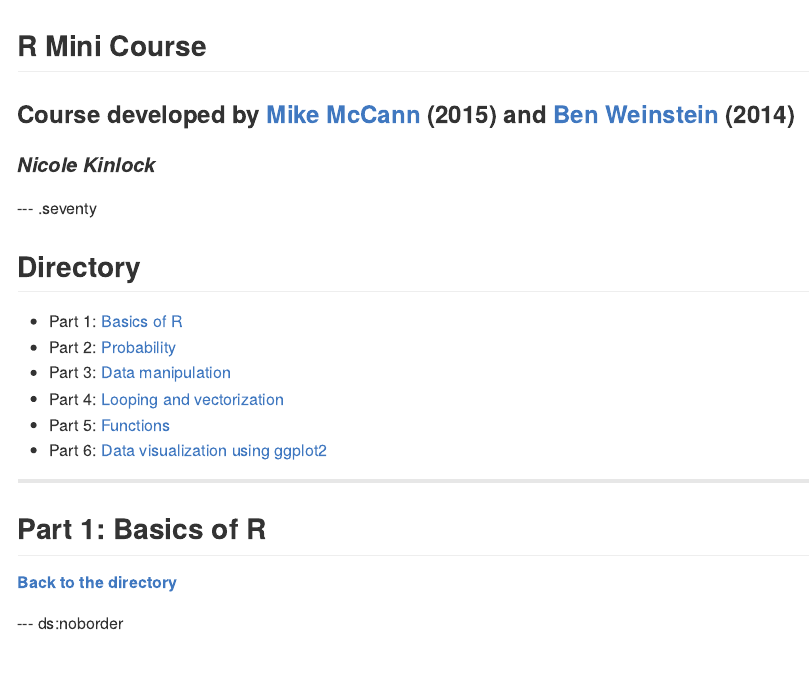
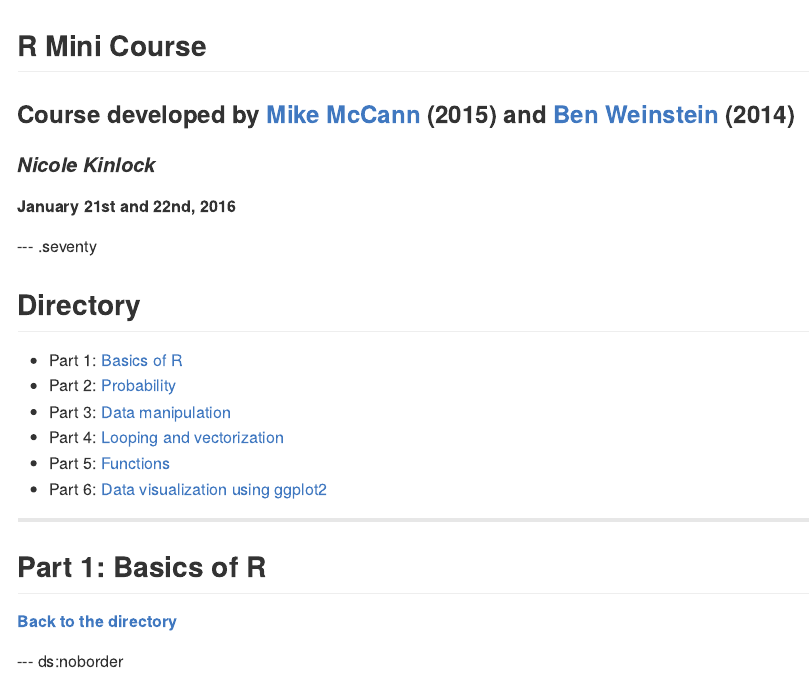
Before and after one commit to nlkinlock/Rminicourse, an R Markdown document (index.Rmd): the page in a window 1100 px wide, from its top. The pictures show the output file index.md that the author committed with the source, drawn offline in the style of GitHub; long lines of code are wrapped.

Commit message:
Updates to slides

```diff
--- a/index.Rmd
+++ b/index.Rmd
@@ -22,6 +22,8 @@ github      :
 
 #### <i>Nicole Kinlock</i>
 
+##### January 21st and 22nd, 2016
+
 --- .seventy
 
 ## Directory
```
Also changed, not shown: index.html, index.md.
